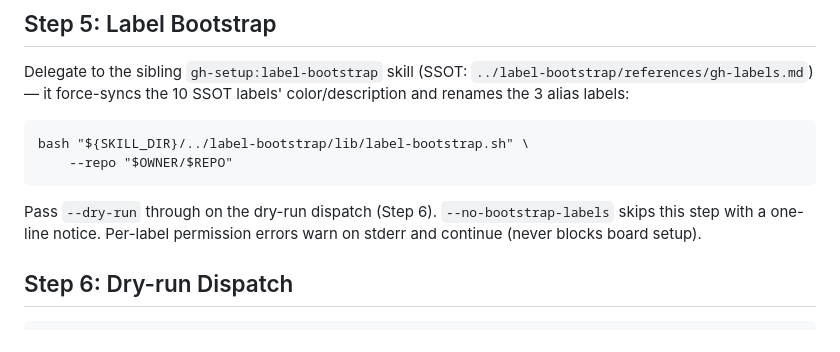
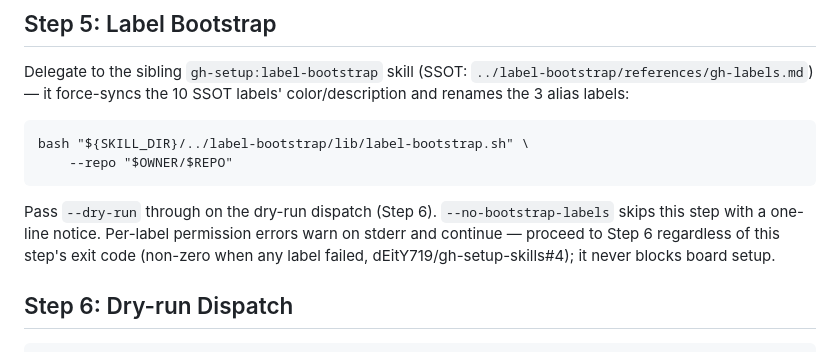
Before and after one commit to dEitY719/gh-setup-skills, a Markdown page: skills/kanban-bootstrap/SKILL.md, the part around the change. Rendered like a GitHub page.

Commit message:
docs(kanban-bootstrap): clarify label-bootstrap's exit code never blocks Step 6
codex's review on PR #11 flagged that label-bootstrap.sh's new non-zero
exit on partial failure (added for issue #4's verdict output) could read as
breaking kanban-bootstrap's "per-label errors never block board setup"
contract. Step 5's prose already only ever describes behavior, never gates
Step 6 on Step 5's exit code, but codex's point that "callers commonly
treat exit 1 as a hard stop" is fair — made it unambiguous rather than
relying on that being the correct reading.

Co-Authored-By: Claude Sonnet 5 <noreply@anthropic.com>
Claude-Session: https://claude.ai/code/session_01WGj56ECCXjU7udoD8JNW7o

```diff
--- a/skills/kanban-bootstrap/SKILL.md
+++ b/skills/kanban-bootstrap/SKILL.md
@@ -62,7 +62,7 @@ bash "${SKILL_DIR}/../label-bootstrap/lib/label-bootstrap.sh" \
 
 Pass `--dry-run` through on the dry-run dispatch (Step 6).
 `--no-bootstrap-labels` skips this step with a one-line notice. Per-label
-permission errors warn on stderr and continue (never blocks board setup).
+permission errors warn on stderr and continue — proceed to Step 6 regardless of this step's exit code (non-zero when any label failed, dEitY719/gh-setup-skills#4); it never blocks board setup.
 
 ## Step 6: Dry-run Dispatch
 
```
